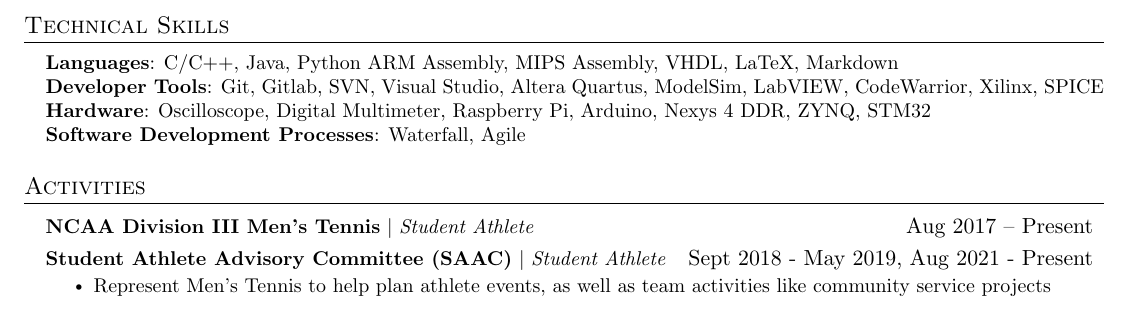
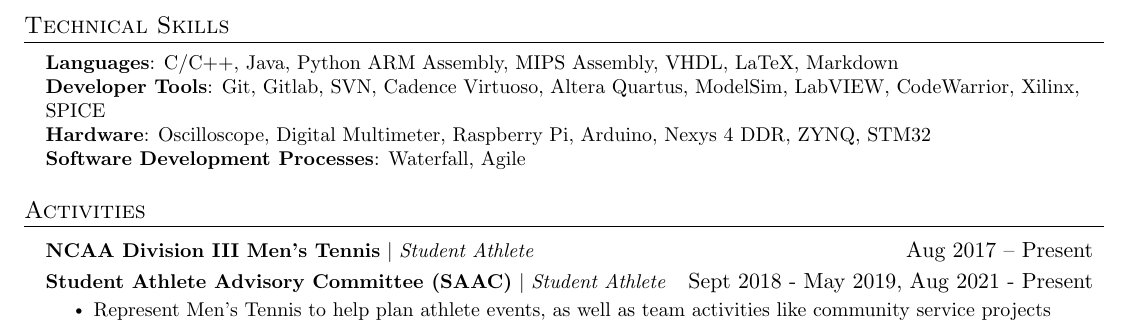
Before and after one commit to jmeyerson99/resume, a LaTeX CV (Resume.tex): part of page 2 of 2, cut so that both start at the same text. Compiled offline with pdfLaTeX.

Commit message:
updated resume Jul 10 2022

```diff
--- a/Resume.tex
+++ b/Resume.tex
@@ -236,7 +236,7 @@
  \begin{itemize}[leftmargin=0.15in, label={}]
     \small{\item{
     \textbf{Languages}{: C/C++, Java, Python ARM Assembly, MIPS Assembly, VHDL, LaTeX, Markdown} \\
-     \textbf{Developer Tools}{: Git, Gitlab, SVN, Visual Studio, Altera Quartus, ModelSim, LabVIEW, CodeWarrior, Xilinx, SPICE} \\
+     \textbf{Developer Tools}{: Git, Gitlab, SVN, Cadence Virtuoso, Altera Quartus, ModelSim, LabVIEW, CodeWarrior, Xilinx, SPICE} \\
      \textbf{Hardware}{: Oscilloscope, Digital Multimeter, Raspberry Pi, Arduino, Nexys 4 DDR, ZYNQ, STM32} \\
 	\textbf{Software Development Processes}{: Waterfall, Agile} \\
         }}
```
Also changed, not shown: Resume.pdf, 4 other files.
